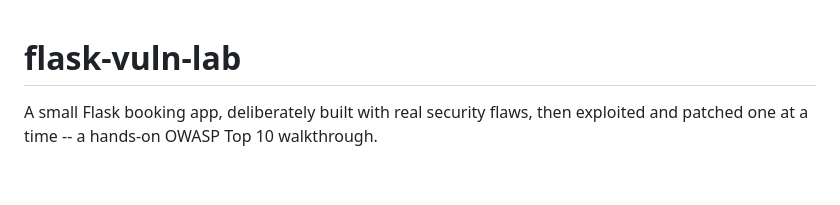
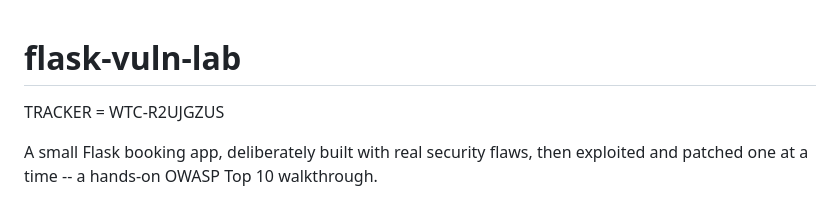
Before and after one commit to lutendothomo/flask-vuln-lab, a Markdown page: README.md, the part around the change. Drawn GitHub-style; blank space fills up the shorter version.

Commit message:
WTC - R2UJGZUS

```diff
--- a/README.md
+++ b/README.md
@@ -1,4 +1,6 @@
 # flask-vuln-lab
+
+TRACKER = WTC-R2UJGZUS
 
 A small Flask booking app, deliberately built with real security flaws, then
 exploited and patched one at a time -- a hands-on OWASP Top 10 walkthrough.
```
